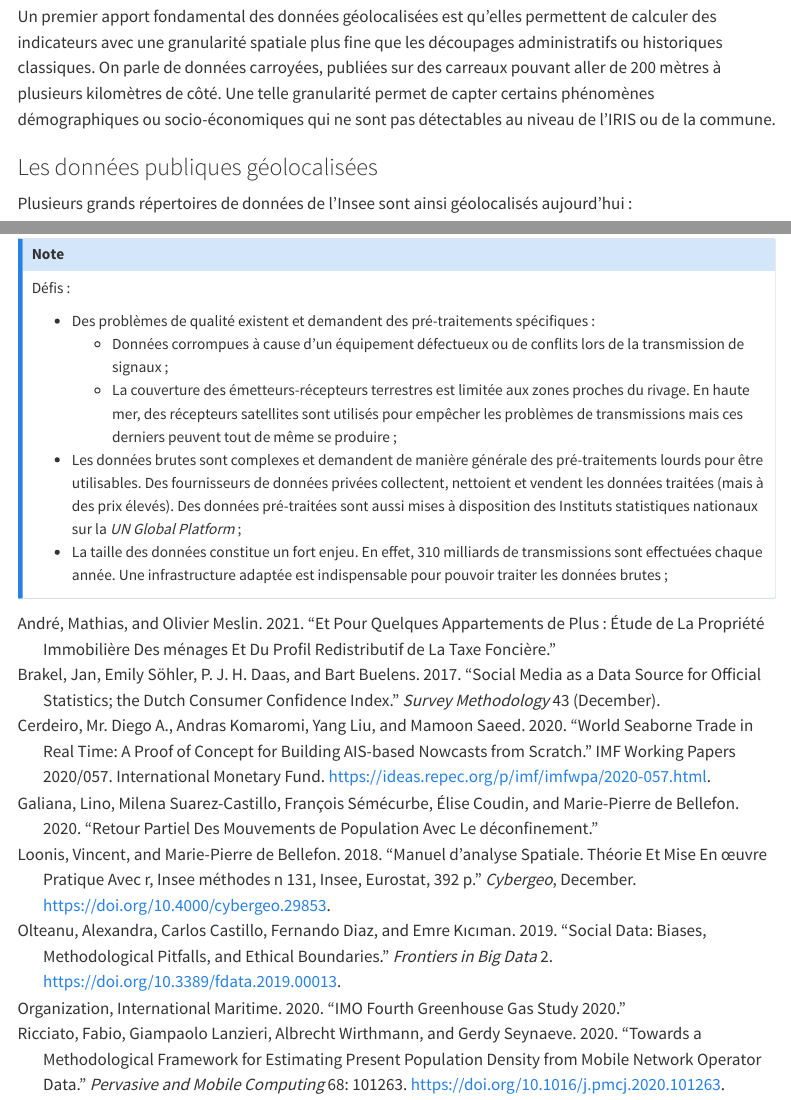
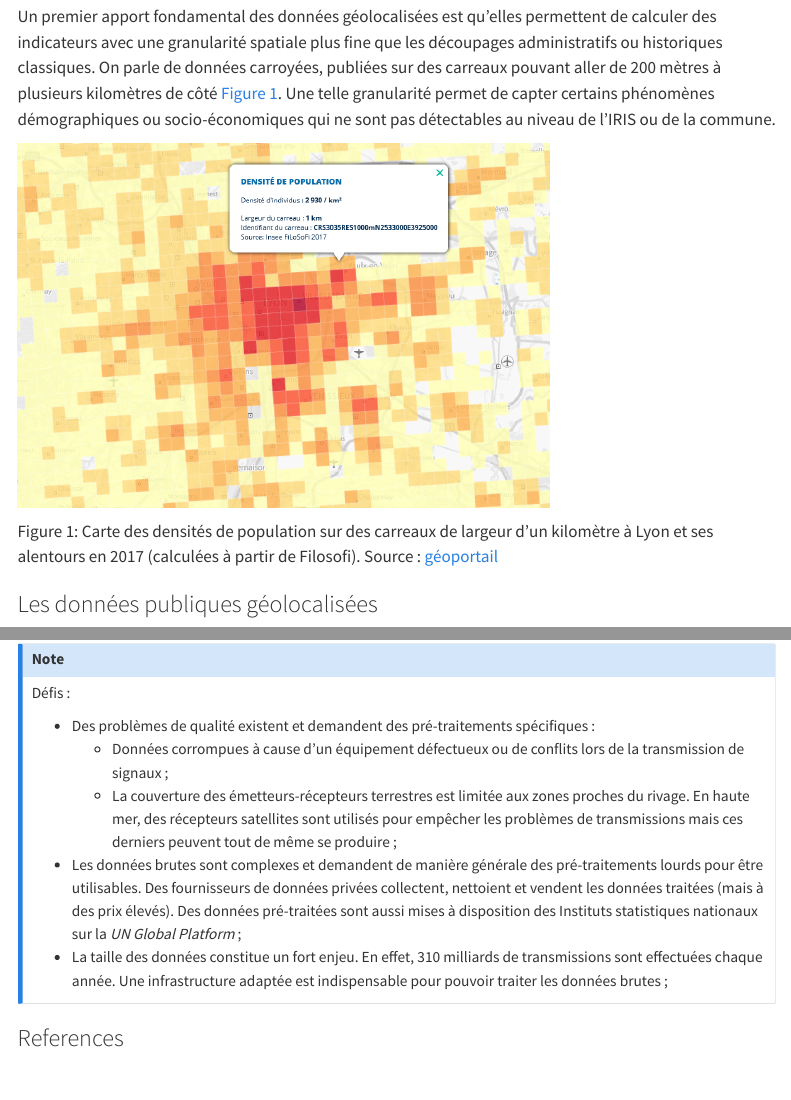
Before and after one commit to linogaliana/ensai-donnees-emergentes, a Quarto document (geolocalized_data.qmd): the page in a window 1100 px wide, from 280 px down, and a second part further down, joined at a grey line. Rendered offline with R 4.5, knitr and Pandoc in place of Quarto, with nearby package versions; menus at the side of the page are left out.

Commit message:
Ajout carte et biblio

```diff
--- a/geolocalized_data.qmd
+++ b/geolocalized_data.qmd
@@ -7,7 +7,13 @@ bibliography: references.bib
 
 Disposer de données géolocalisées pour produire de la statistique publique est un besoin qui se fait de plus en plus fort. Pour cause, un intérêt croissant est accordé aux caractéristiques spatiales des phénomènes que la statistique publique a pour rôle de décrire. Le comité d'experts des Nations Unies sur la gestion de l'information géospatiale mondiale (UN-GGIM) a d'ailleurs *reconnu l’importance cruciale d’intégrer les informations géospatiales aux statistiques et aux données socio-économiques et le développement d’une infrastructure statistique géospatiale*.
 
-Un premier apport fondamental des données géolocalisées est qu'elles permettent de calculer des indicateurs avec une granularité spatiale plus fine que les découpages administratifs ou historiques classiques. On parle de données carroyées, publiées sur des carreaux pouvant aller de 200 mètres à plusieurs kilomètres de côté. Une telle granularité permet de capter certains phénomènes démographiques ou socio-économiques qui ne sont pas détectables au niveau de l'IRIS ou de la commune.
+Un premier apport fondamental des données géolocalisées est qu'elles permettent de calculer des indicateurs avec une granularité spatiale plus fine que les découpages administratifs ou historiques classiques. On parle de données carroyées, publiées sur des carreaux pouvant aller de 200 mètres à plusieurs kilomètres de côté [voir @fig-carroyees]. Une telle granularité permet de capter certains phénomènes démographiques ou socio-économiques qui ne sont pas détectables au niveau de l'IRIS ou de la commune.
+
+::: {#fig-carroyees}
+![](img/geolocalized_data/carte_densite.png){ width=70% }
+
+Carte des densités de population sur des carreaux de largeur d'un kilomètre à Lyon et ses alentours en 2017 (calculées à partir de Filosofi). Source : [géoportail](https://www.geoportail.gouv.fr/donnees/densite-de-population)
+:::
 
 ### Les données publiques géolocalisées
 
@@ -126,3 +132,8 @@ Défis :
 - Les données brutes sont complexes et demandent de manière générale des pré-traitements lourds pour être utilisables. Des fournisseurs de données privées collectent, nettoient et vendent les données traitées (mais à des prix élevés). Des données pré-traitées sont aussi mises à disposition des Instituts statistiques nationaux sur la *UN Global Platform* ;
 - La taille des données constitue un fort enjeu. En effet, 310 milliards de transmissions sont effectuées chaque année. Une infrastructure adaptée est indispensable pour pouvoir traiter les données brutes ;
 :::
+
+### References
+
+::: {#refs}
+:::
```
Also changed, not shown: img/geolocalized_data/carte_densite.png (added).
